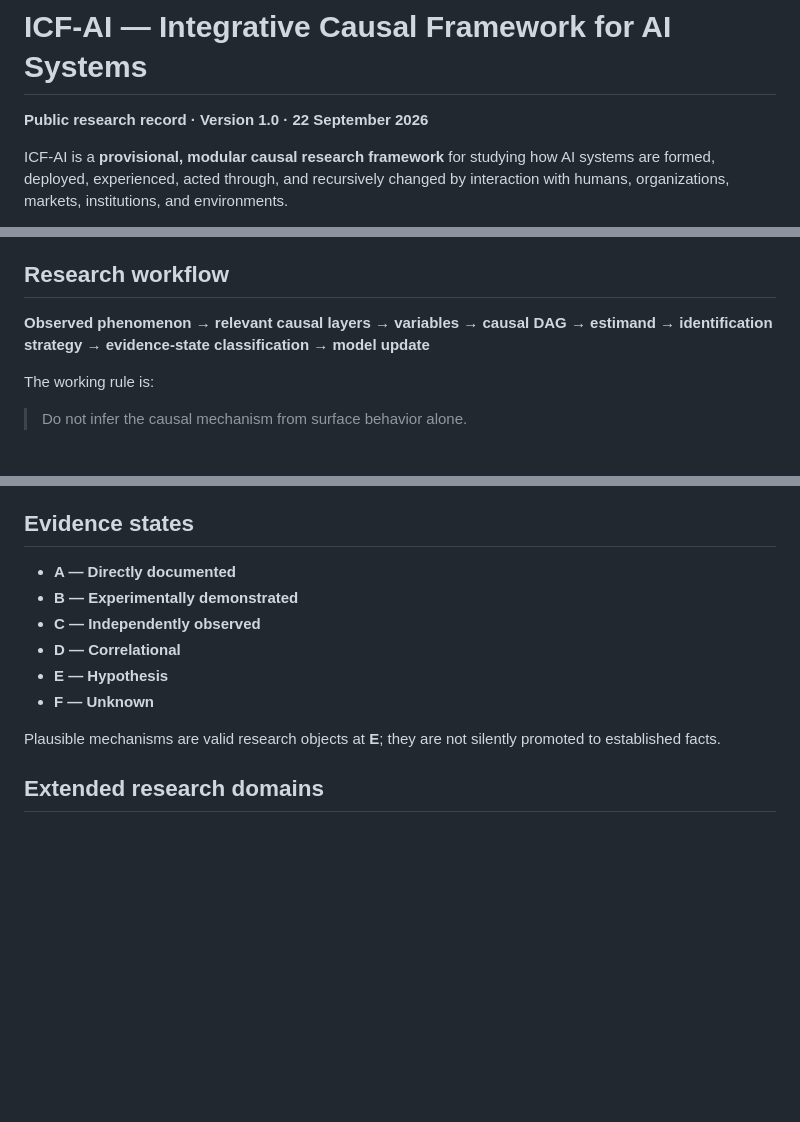
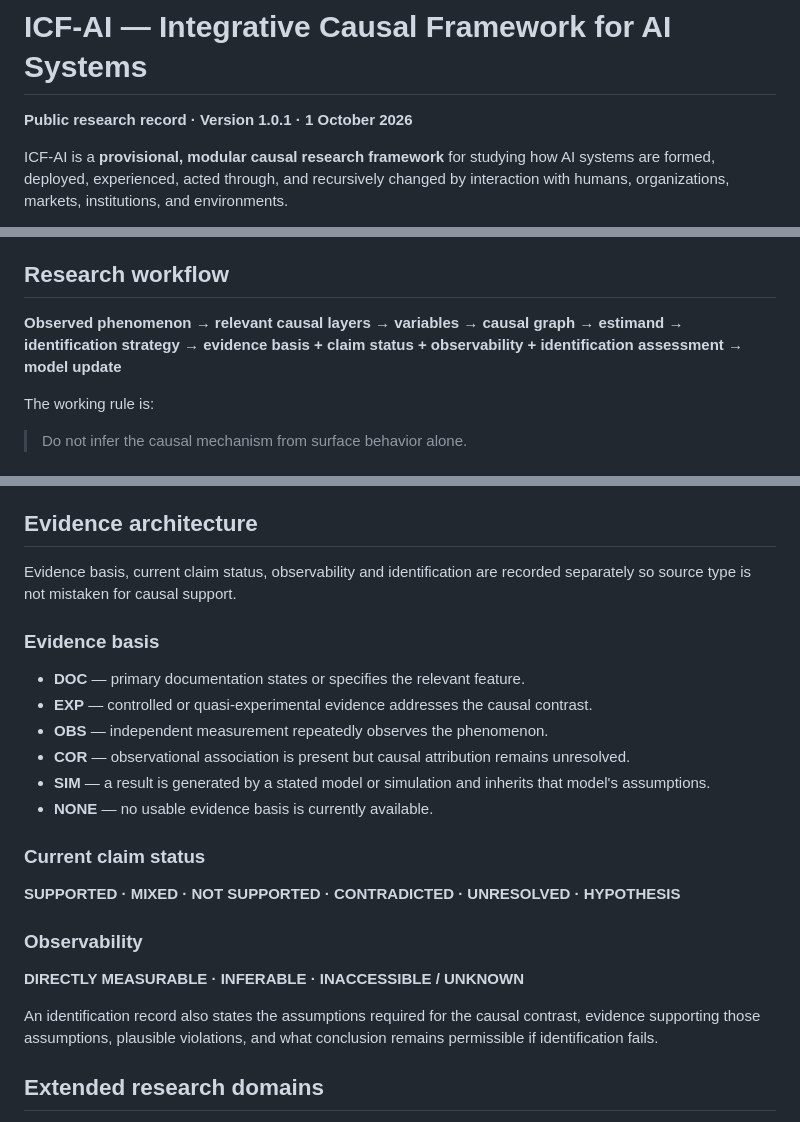
Before and after one commit to Joenasriani/icf-ai, a Markdown page: research/README.md, 3 parts joined by grey strips. Rendered like a GitHub page; blank space fills up the shorter version.

Commit message:
Update public ICF-AI research record to v1.0.1

```diff
--- a/research/README.md
+++ b/research/README.md
@@ -1,6 +1,6 @@
 # ICF-AI — Integrative Causal Framework for AI Systems
 
-**Public research record · Version 1.0 · 22 September 2026**
+**Public research record · Version 1.0.1 · 1 October 2026**
 
 ICF-AI is a **provisional, modular causal research framework** for studying how AI systems are formed, deployed, experienced, acted through, and recursively changed by interaction with humans, organizations, markets, institutions, and environments.
 
@@ -19,7 +19,7 @@ It is intended for research questions where an observed AI behavior cannot respo
 
 ## Research workflow
 
-**Observed phenomenon → relevant causal layers → variables → causal DAG → estimand → identification strategy → evidence-state classification → model update**
+**Observed phenomenon → relevant causal layers → variables → causal graph → estimand → identification strategy → evidence basis + claim status + observability + identification assessment → model update**
 
 The working rule is:
 
@@ -35,16 +35,28 @@ The working rule is:
 - Nonlinearity and feedback stability.
 - Measurement validity, reliability and replication.
 
-## Evidence states
+## Evidence architecture
 
-- **A — Directly documented**
-- **B — Experimentally demonstrated**
-- **C — Independently observed**
-- **D — Correlational**
-- **E — Hypothesis**
-- **F — Unknown**
+Evidence basis, current claim status, observability and identification are recorded separately so source type is not mistaken for causal support.
 
-Plausible mechanisms are valid research objects at **E**; they are not silently promoted to established facts.
+### Evidence basis
+
+- **DOC** — primary documentation states or specifies the relevant feature.
+- **EXP** — controlled or quasi-experimental evidence addresses the causal contrast.
+- **OBS** — independent measurement repeatedly observes the phenomenon.
+- **COR** — observational association is present but causal attribution remains unresolved.
+- **SIM** — a result is generated by a stated model or simulation and inherits that model's assumptions.
+- **NONE** — no usable evidence basis is currently available.
+
+### Current claim status
+
+**SUPPORTED · MIXED · NOT SUPPORTED · CONTRADICTED · UNRESOLVED · HYPOTHESIS**
+
+### Observability
+
+**DIRECTLY MEASURABLE · INFERABLE · INACCESSIBLE / UNKNOWN**
+
+An identification record also states the assumptions required for the causal contrast, evidence supporting those assumptions, plausible violations, and what conclusion remains permissible if identification fails.
 
 ## Extended research domains
 
```
Also changed, not shown: other parts of research/README.md (+1 -1 lines).
